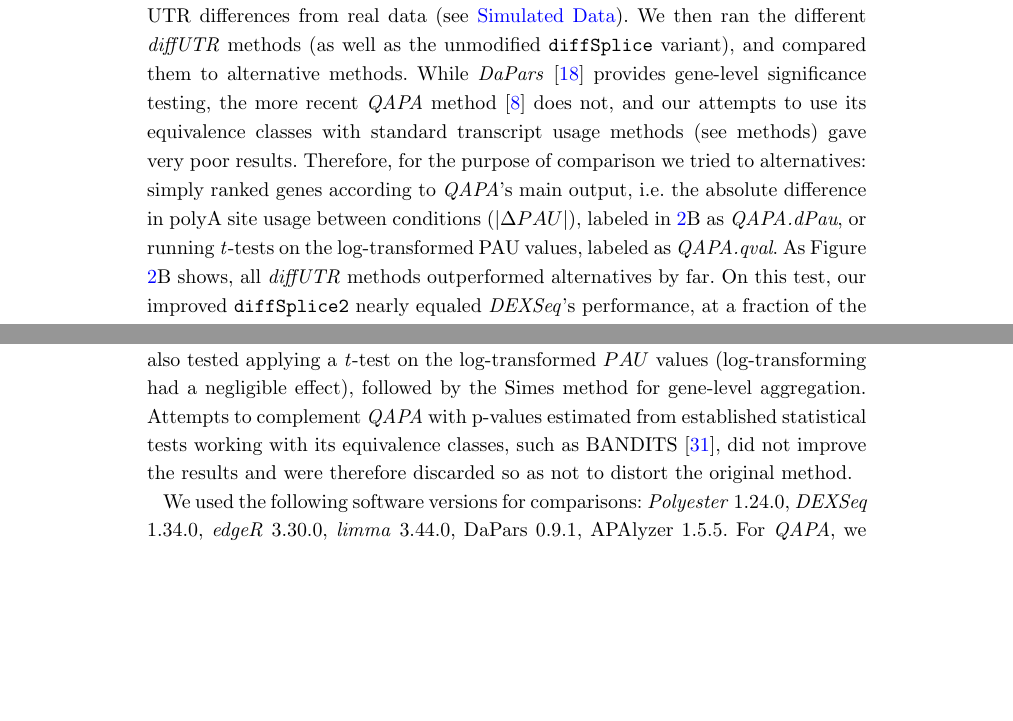
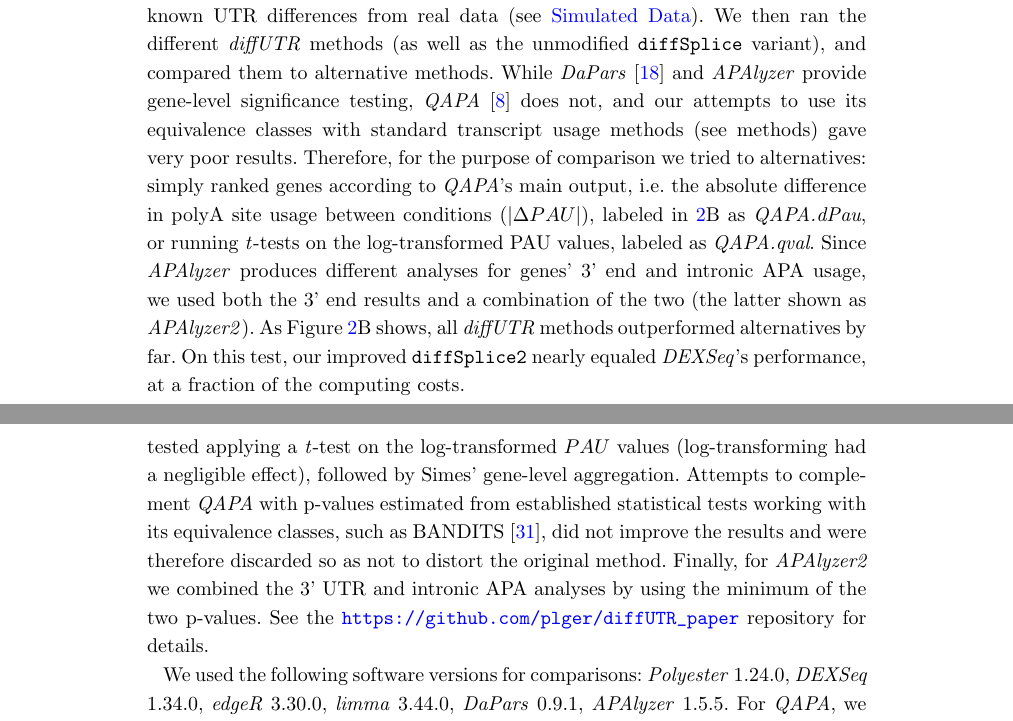
Before and after one commit to plger/diffUTR_paper, a LaTeX document (bmc_article.tex): two parts of pages 3 and 11 of 13 before the commit and two parts of pages 3 and 11 of 12 after it, joined at a grey line, cut so that both start at the same text, the shorter picture padded with empty space. Compiled offline with pdfLaTeX.

Commit message:
Updates from Overleaf

```diff
--- a/bmc_article.tex
+++ b/bmc_article.tex
@@ -286,7 +286,7 @@ Popular bin-based DEU methods are provided by the \textit{limma} \cite{Ritchie20
 
 \subsection*{Application to differential UTR usage and benchmark on a simulation}
 
-We next sought to evaluate the methods when applied for differential UTR analysis. For this purpose, APA sites are used to further segment and extend UTR bins, as illustrated in Figure \ref{fig:scheme}B (see methods for the details). Given the absence of RNAseq data with a differential UTR usage ground truth, we simulated reads with known UTR differences from real data (see \hyperref[sec:sim]{Simulated Data}). We then ran the different \textit{diffUTR} methods (as well as the unmodified \texttt{diffSplice} variant), and compared them to alternative methods. While \textit{DaPars} \cite{Xia2014DynamicTypes} provides gene-level significance testing, the more recent \textit{QAPA} method \cite{Ha2018QAPA:Data} does not, and our attempts to use its equivalence classes with standard transcript usage methods (see methods) gave very poor results. Therefore, for the purpose of comparison we tried to alternatives: simply ranked genes according to \textit{QAPA}'s main output, i.e. the absolute difference in polyA site usage between conditions ($|\Delta PAU|$), labeled in \ref{fig:pr1}B as \textit{QAPA.dPau}, or running \textit{t}-tests on the log-transformed PAU values, labeled as \textit{QAPA.qval}. As Figure \ref{fig:pr1}B shows, all \textit{diffUTR} methods outperformed alternatives by far. On this test, our improved \texttt{diffSplice2} nearly equaled \textit{DEXSeq}'s performance, at a fraction of the computing costs.
+We next sought to evaluate the methods when applied for differential UTR analysis. For this purpose, APA sites are used to further segment and extend UTR bins, as illustrated in Figure \ref{fig:scheme}B (see methods for the details). Given the absence of RNAseq data with a differential UTR usage ground truth, we simulated reads with known UTR differences from real data (see \hyperref[sec:sim]{Simulated Data}). We then ran the different \textit{diffUTR} methods (as well as the unmodified \texttt{diffSplice} variant), and compared them to alternative methods. While \textit{DaPars} \cite{Xia2014DynamicTypes} and \textit{APAlyzer} provide gene-level significance testing, \textit{QAPA} \cite{Ha2018QAPA:Data} does not, and our attempts to use its equivalence classes with standard transcript usage methods (see methods) gave very poor results. Therefore, for the purpose of comparison we tried to alternatives: simply ranked genes according to \textit{QAPA}'s main output, i.e. the absolute difference in polyA site usage between conditions ($|\Delta PAU|$), labeled in \ref{fig:pr1}B as \textit{QAPA.dPau}, or running \textit{t}-tests on the log-transformed PAU values, labeled as \textit{QAPA.qval}. Since \textit{APAlyzer} produces different analyses for genes' 3' end and intronic APA usage, we used both the 3' end results and a combination of the two (the latter shown as \textit{APAlyzer2}). As Figure \ref{fig:pr1}B shows, all \textit{diffUTR} methods outperformed alternatives by far. On this test, our improved \texttt{diffSplice2} nearly equaled \textit{DEXSeq}'s performance, at a fraction of the computing costs.
 
 \subsection*{Differential UTR usage in real data}
 
@@ -407,9 +407,9 @@ To establish a set of true relative differences in UTR usage from the 3' sequenc
 
 \subsection{Comparisons with alternatives}
 
-For the comparison of methods, all functions were used with their default parameters, and  \textit{QAPA} and \textit{DaPars} were run according to their manual. As both methods do not provide means to aggregate the results to a gene level this was implemented separately. For \textit{DaPars} the p-value were aggregated to the gene level by using Simes' method \cite{Simes1986AnSignificance} for comparability with \textit{diffUTR}. Aggregation by taking the minimum p-value of all the transcripts in a gene produced extremely similar results. For \textit{QAPA} $|\Delta PAU|$ was calculated and aggregated to a gene level by taking the maximum from all transcripts of a gene and the genes were ranked by this value. Alternatively, we also tested applying a \textit{t}-test on the log-transformed $PAU$ values (log-transforming had a negligible effect), followed by the Simes method for gene-level aggregation. Attempts to complement \textit{QAPA} with p-values estimated from established statistical tests working with its equivalence classes, such as BANDITS \cite{Tiberi2020BANDITS:Uncertainty}, did not improve the results and were therefore discarded so as not to distort the original method.
+For the comparison of methods, all functions were used with their default parameters and  run according to their manual. As \textit{QAPA} and \textit{DaPars} do not provide means to aggregate the results to a gene level this was implemented separately. For \textit{DaPars} the p-value were aggregated to the gene level by using Simes' method \cite{Simes1986AnSignificance} for comparability with \textit{diffUTR}. Aggregation by taking the minimum p-value of all the transcripts in a gene produced extremely similar results. For \textit{QAPA} $|\Delta PAU|$ was calculated and aggregated to a gene level by taking the maximum from all transcripts of a gene and the genes were ranked by this value. Alternatively, we also tested applying a \textit{t}-test on the log-transformed $PAU$ values (log-transforming had a negligible effect), followed by Simes' gene-level aggregation. Attempts to complement \textit{QAPA} with p-values estimated from established statistical tests working with its equivalence classes, such as BANDITS \cite{Tiberi2020BANDITS:Uncertainty}, did not improve the results and were therefore discarded so as not to distort the original method. Finally, for \textit{APAlyzer2} we combined the 3' UTR and intronic APA analyses by using the minimum of the two p-values. See the \url{https://github.com/plger/diffUTR_paper} repository for details.
 
-We used the following software versions for comparisons: \textit{Polyester} 1.24.0, \textit{DEXSeq} 1.34.0, \textit{edgeR} 3.30.0, \textit{limma} 3.44.0, DaPars 0.9.1, APAlyzer 1.5.5. For \textit{QAPA}, we used salmon 1.3.0 with \texttt{validateMappings}.
+We used the following software versions for comparisons: \textit{Polyester} 1.24.0, \textit{DEXSeq} 1.34.0, \textit{edgeR} 3.30.0, \textit{limma} 3.44.0, \textit{DaPars} 0.9.1, \textit{APAlyzer} 1.5.5. For \textit{QAPA}, we used \textit{salmon} 1.3.0 with \texttt{validateMappings}.
 
 
 %%%%%%%%%%%%%%%%%%%%%%%%%%%%%%%%%%%%%%%%%%%%%%
```
Also changed, not shown: figure2.pdf, figure3.pdf (added), bmc_article.tex (10 more changed lines).
